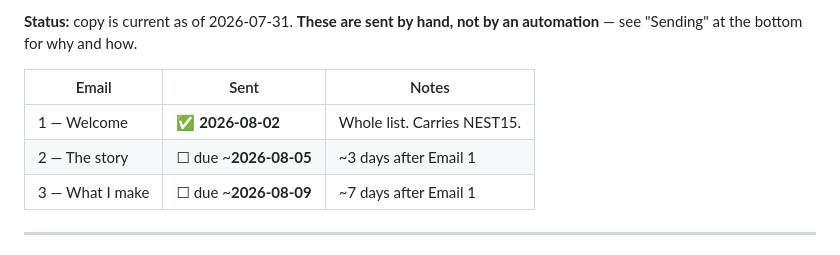
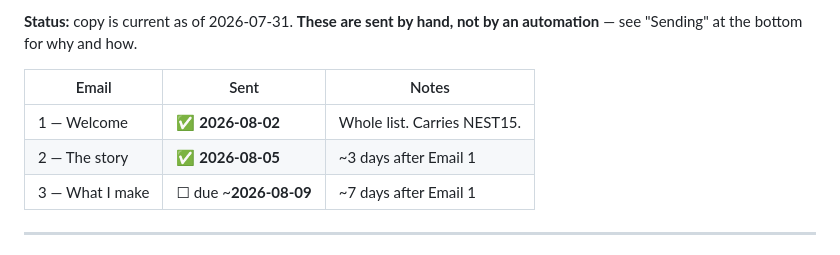
Before and after one commit to WeWereGods/dragon-ink-and-thread, a Markdown page: emails/welcome-sequence.md, the part around the change. GitHub-like rendering.

```diff
--- a/emails/welcome-sequence.md
+++ b/emails/welcome-sequence.md
@@ -9,7 +9,7 @@ unhurried, book-lover warmth. First person — these come from Ayla, not from a
 | Email | Sent | Notes |
 |---|---|---|
 | 1 — Welcome | ✅ **2026-08-02** | Whole list. Carries NEST15. |
-| 2 — The story | ☐ due ~**2026-08-05** | ~3 days after Email 1 |
+| 2 — The story | ✅ **2026-08-05** | ~3 days after Email 1 |
 | 3 — What I make | ☐ due ~**2026-08-09** | ~7 days after Email 1 |
 
 ---
```
Also changed, not shown: marketing/campaign-2026-08.md (+1 -1 lines).
